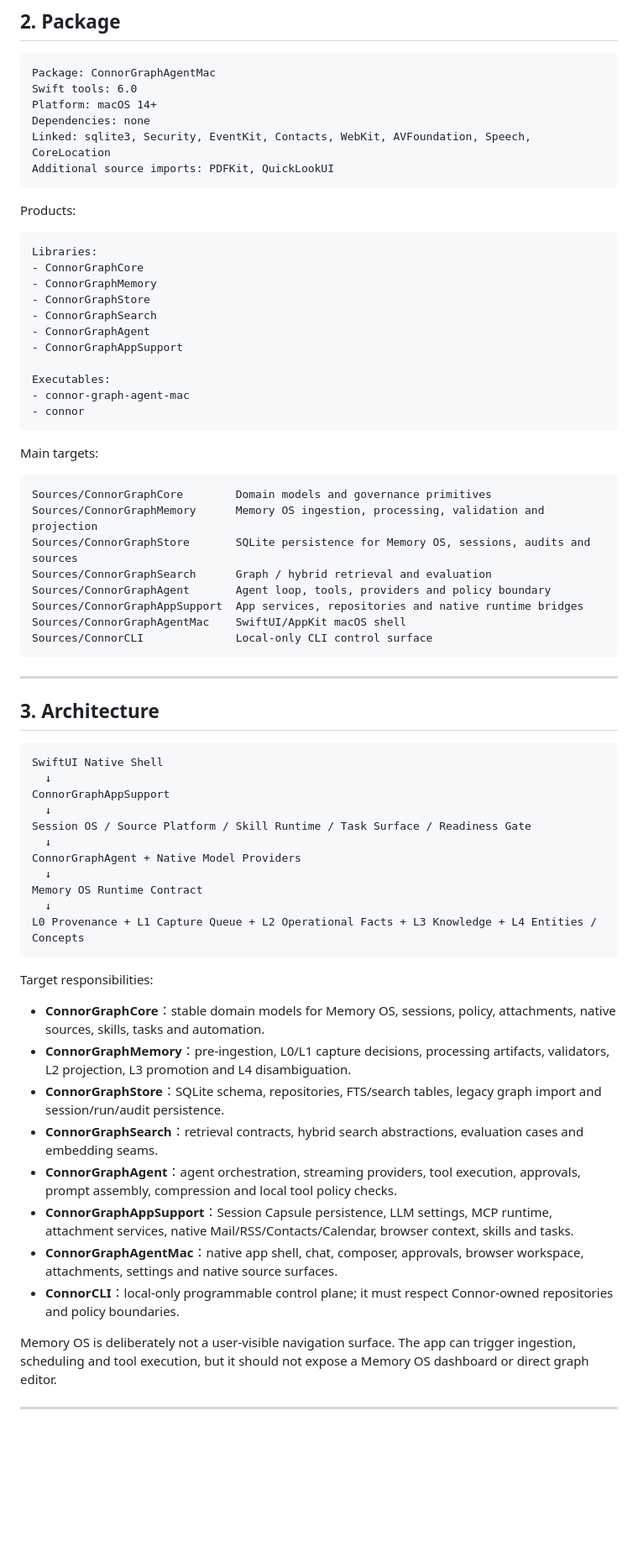
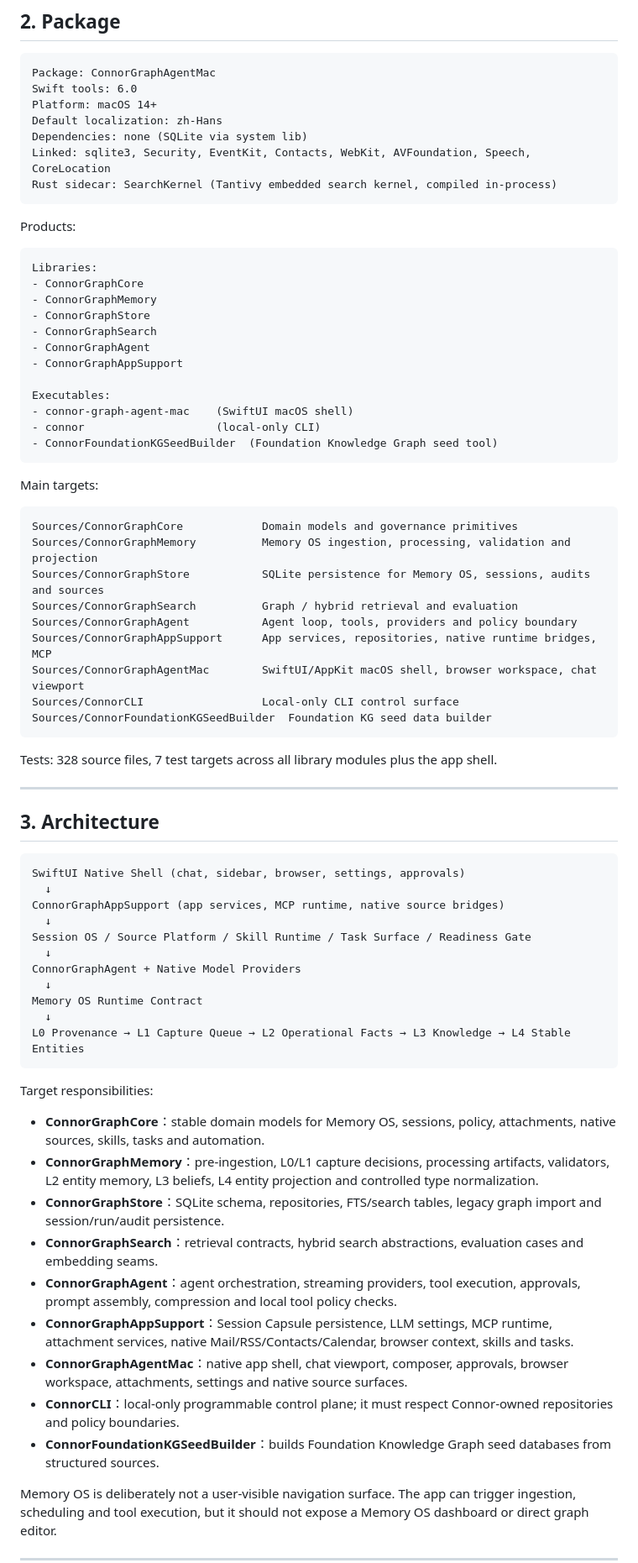
Before and after one commit to duanshiwen/connor-graph-agent-mac, a Markdown page: README.md, the part around one of its changes. Shown at 84% size. Rendered like a GitHub page; blank space fills up the shorter version.

````diff
--- a/README.md
+++ b/README.md
@@ -48,9 +48,10 @@ Executing feed HTML JavaScript or auto-loading remote tracking resources
 Package: ConnorGraphAgentMac
 Swift tools: 6.0
 Platform: macOS 14+
-Dependencies: none
+Default localization: zh-Hans
+Dependencies: none (SQLite via system lib)
 Linked: sqlite3, Security, EventKit, Contacts, WebKit, AVFoundation, Speech, CoreLocation
-Additional source imports: PDFKit, QuickLookUI
+Rust sidecar: SearchKernel (Tantivy embedded search kernel, compiled in-process)
 ```
 
 Products:
@@ -65,31 +66,35 @@ Libraries:
 - ConnorGraphAppSupport
 
 Executables:
-- connor-graph-agent-mac
-- connor
+- connor-graph-agent-mac    (SwiftUI macOS shell)
+- connor                    (local-only CLI)
+- ConnorFoundationKGSeedBuilder  (Foundation Knowledge Graph seed tool)
 ```
 
 Main targets:
 
 ```text
-Sources/ConnorGraphCore        Domain models and governance primitives
-Sources/ConnorGraphMemory      Memory OS ingestion, processing, validation and projection
-Sources/ConnorGraphStore       SQLite persistence for Memory OS, sessions, audits and sources
-Sources/ConnorGraphSearch      Graph / hybrid retrieval and evaluation
-Sources/ConnorGraphAgent       Agent loop, tools, providers and policy boundary
-Sources/ConnorGraphAppSupport  App services, repositories and native runtime bridges
-Sources/ConnorGraphAgentMac    SwiftUI/AppKit macOS shell
-Sources/ConnorCLI              Local-only CLI control surface
+Sources/ConnorGraphCore            Domain models and governance primitives
+Sources/ConnorGraphMemory          Memory OS ingestion, processing, validation and projection
+Sources/ConnorGraphStore           SQLite persistence for Memory OS, sessions, audits and sources
+Sources/ConnorGraphSearch          Graph / hybrid retrieval and evaluation
+Sources/ConnorGraphAgent           Agent loop, tools, providers and policy boundary
+Sources/ConnorGraphAppSupport      App services, repositories, native runtime bridges, MCP
+Sources/ConnorGraphAgentMac        SwiftUI/AppKit macOS shell, browser workspace, chat viewport
+Sources/ConnorCLI                  Local-only CLI control surface
+Sources/ConnorFoundationKGSeedBuilder  Foundation KG seed data builder
 ```
+
+Tests: 328 source files, 7 test targets across all library modules plus the app shell.
 
 ---
 
 ## 3. Architecture
 
 ```text
-SwiftUI Native Shell
+SwiftUI Native Shell (chat, sidebar, browser, settings, approvals)
   ↓
-ConnorGraphAppSupport
+ConnorGraphAppSupport (app services, MCP runtime, native source bridges)
   ↓
 Session OS / Source Platform / Skill Runtime / Task Surface / Readiness Gate
   ↓
@@ -97,19 +102,20 @@ ConnorGraphAgent + Native Model Providers
   ↓
 Memory OS Runtime Contract
   ↓
-L0 Provenance + L1 Capture Queue + L2 Operational Facts + L3 Knowledge + L4 Entities / Concepts
+L0 Provenance → L1 Capture Queue → L2 Operational Facts → L3 Knowledge → L4 Stable Entities
 ```
 
 Target responsibilities:
 
 - **ConnorGraphCore**：stable domain models for Memory OS, sessions, policy, attachments, native sources, skills, tasks and automation.
-- **ConnorGraphMemory**：pre-ingestion, L0/L1 capture decisions, processing artifacts, validators, L2 projection, L3 promotion and L4 disambiguation.
+- **ConnorGraphMemory**：pre-ingestion, L0/L1 capture decisions, processing artifacts, validators, L2 entity memory, L3 beliefs, L4 entity projection and controlled type normalization.
 - **ConnorGraphStore**：SQLite schema, repositories, FTS/search tables, legacy graph import and session/run/audit persistence.
 - **ConnorGraphSearch**：retrieval contracts, hybrid search abstractions, evaluation cases and embedding seams.
 - **ConnorGraphAgent**：agent orchestration, streaming providers, tool execution, approvals, prompt assembly, compression and local tool policy checks.
 - **ConnorGraphAppSupport**：Session Capsule persistence, LLM settings, MCP runtime, attachment services, native Mail/RSS/Contacts/Calendar, browser context, skills and tasks.
-- **ConnorGraphAgentMac**：native app shell, chat, composer, approvals, browser workspace, attachments, settings and native source surfaces.
+- **ConnorGraphAgentMac**：native app shell, chat viewport, composer, approvals, browser workspace, attachments, settings and native source surfaces.
 - **ConnorCLI**：local-only programmable control plane; it must respect Connor-owned repositories and policy boundaries.
+- **ConnorFoundationKGSeedBuilder**：builds Foundation Knowledge Graph seed databases from structured sources.
 
 Memory OS is deliberately not a user-visible navigation surface. The app can trigger ingestion, scheduling and tool execution, but it should not expose a Memory OS dashboard or direct graph editor.
 
````
Also changed, not shown: other parts of README.md (+69 -23 lines).
